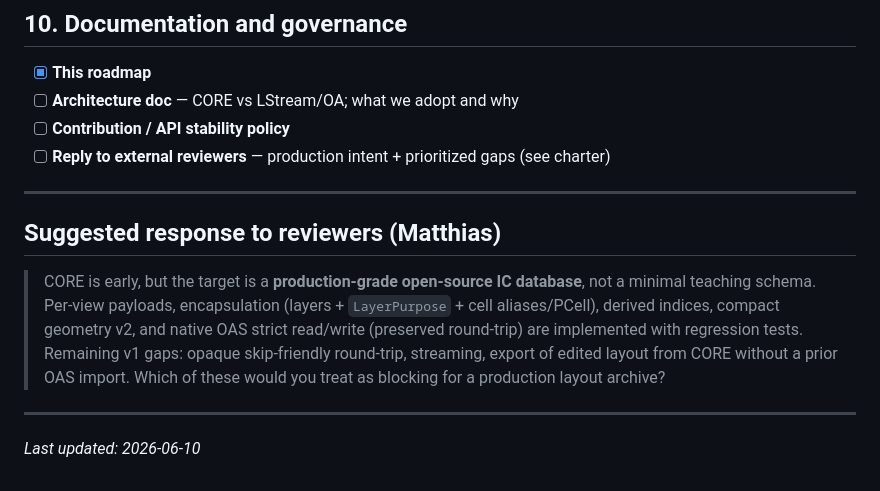
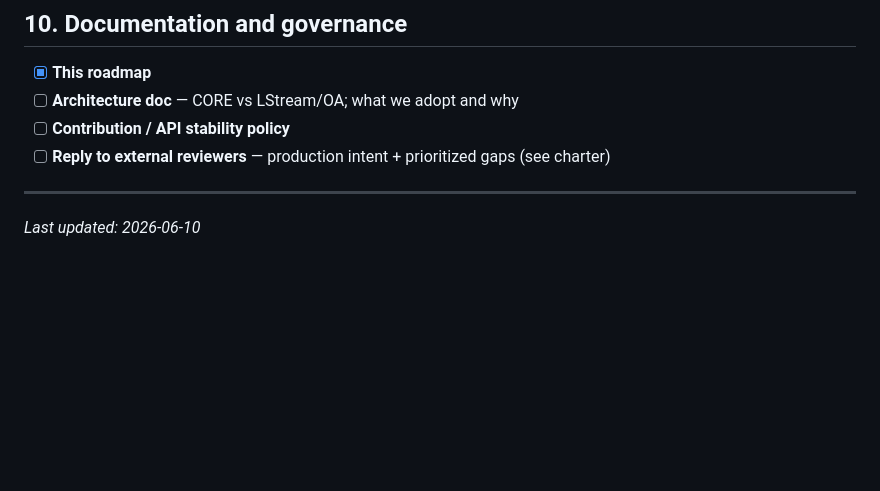
Before and after one commit to IHP-GmbH/Room, a Markdown page: docs/PRODUCTION_ROADMAP.md, the part around the change. GitHub-like rendering; blank space fills up the shorter version.

Commit message:
Remove named reviewer draft from production roadmap.

```diff
--- a/docs/PRODUCTION_ROADMAP.md
+++ b/docs/PRODUCTION_ROADMAP.md
@@ -110,10 +110,4 @@ Reference: [DESIGN_CHARTER.md](DESIGN_CHARTER.md) · [SCHEMA_EVOLUTION.md](SCHEM
 
 ---
 
-## Suggested response to reviewers (Matthias)
-
-> CORE is early, but the target is a **production-grade open-source IC database**, not a minimal teaching schema. Per-view payloads, encapsulation (layers + `LayerPurpose` + cell aliases/PCell), derived indices, compact geometry v2, and native OAS strict read/write (preserved round-trip) are implemented with regression tests. Remaining v1 gaps: opaque skip-friendly round-trip, streaming, export of edited layout from CORE without a prior OAS import. Which of these would you treat as blocking for a production layout archive?
-
----
-
 *Last updated: 2026-06-10*
```
